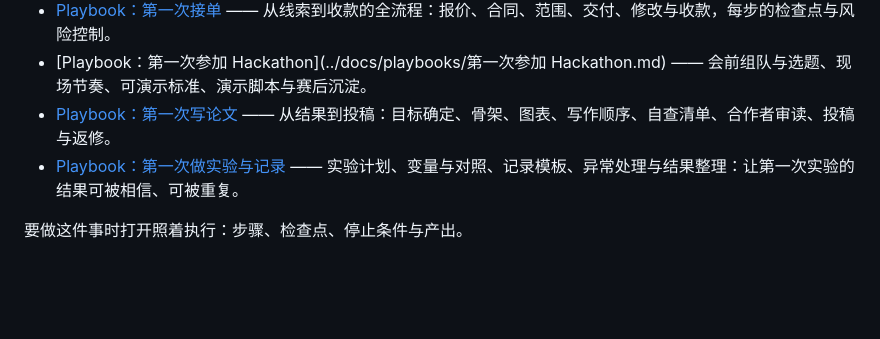
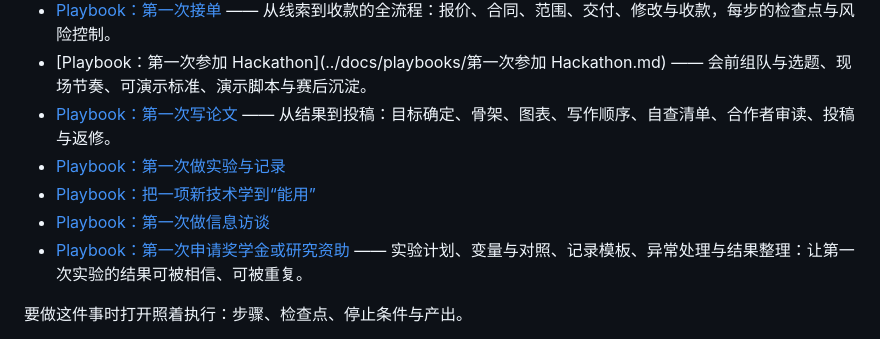
Before and after one commit to Sver0411/OpportunityHandbook, a Markdown page: book/10-时间线与工具.md, the part around the change. Drawn GitHub-style; blank space fills up the shorter version.

Commit message:
docs(index): 接入技能、人脉与资助 Playbook

```diff
--- a/book/10-时间线与工具.md
+++ b/book/10-时间线与工具.md
@@ -97,7 +97,10 @@ last_verified: 2026-09-21
 - [Playbook：第一次接单](../docs/playbooks/第一次接单.md) —— 从线索到收款的全流程：报价、合同、范围、交付、修改与收款，每步的检查点与风险控制。
 - [Playbook：第一次参加 Hackathon](../docs/playbooks/第一次参加 Hackathon.md) —— 会前组队与选题、现场节奏、可演示标准、演示脚本与赛后沉淀。
 - [Playbook：第一次写论文](../docs/playbooks/第一次写论文.md) —— 从结果到投稿：目标确定、骨架、图表、写作顺序、自查清单、合作者审读、投稿与返修。
-- [Playbook：第一次做实验与记录](../docs/playbooks/第一次做实验.md) —— 实验计划、变量与对照、记录模板、异常处理与结果整理：让第一次实验的结果可被相信、可被重复。
+- [Playbook：第一次做实验与记录](../docs/playbooks/第一次做实验.md)
+- [Playbook：把一项新技术学到“能用”](../docs/playbooks/第一次学新技术.md)
+- [Playbook：第一次做信息访谈](../docs/playbooks/第一次信息访谈.md)
+- [Playbook：第一次申请奖学金或研究资助](../docs/playbooks/第一次申请资助.md) —— 实验计划、变量与对照、记录模板、异常处理与结果整理：让第一次实验的结果可被相信、可被重复。
 
 要做这件事时打开照着执行：步骤、检查点、停止条件与产出。
 
```
